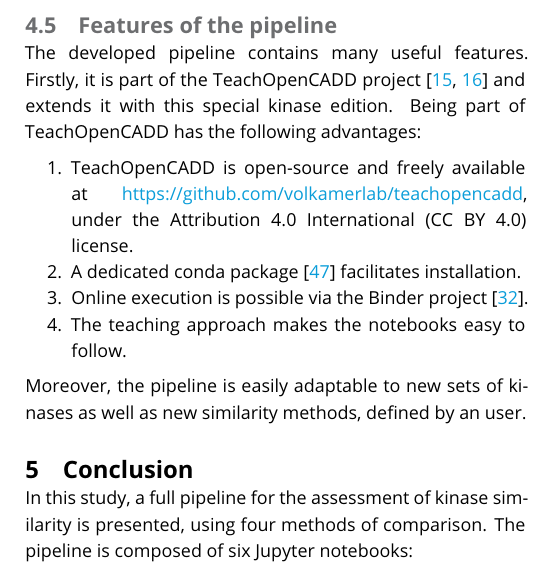
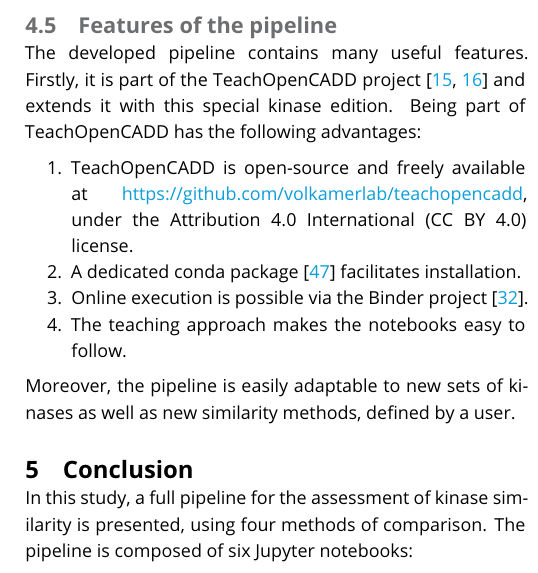
Before and after one commit to volkamerlab/kinase_similarity_pipeline_paper, a LaTeX document (manuscript/manuscript.tex): part of one column of page 8 of 11, cut so that both start at the same text. Compiled offline with pdfLaTeX.

Commit message:
Fix typo

```diff
--- a/manuscript/manuscript.tex
+++ b/manuscript/manuscript.tex
@@ -340,7 +340,7 @@ The developed pipeline contains many useful features. Firstly, it is part of the
     \item Online execution is possible via the Binder project \cite{binder_2018}.
     \item The teaching approach makes the notebooks easy to follow.
 \end{enumerate}
-Moreover, the pipeline is easily adaptable to new sets of kinases as well as new similarity methods, defined by an user.
+Moreover, the pipeline is easily adaptable to new sets of kinases as well as new similarity methods, defined by a user.
 
 \begin{table*}
 \centering
```
Also changed, not shown: manuscript/manuscript.pdf, releases/LiveCoMS_Article_ASAP_V1.pdf, manuscript/manuscript.tex (4 more changed lines).
